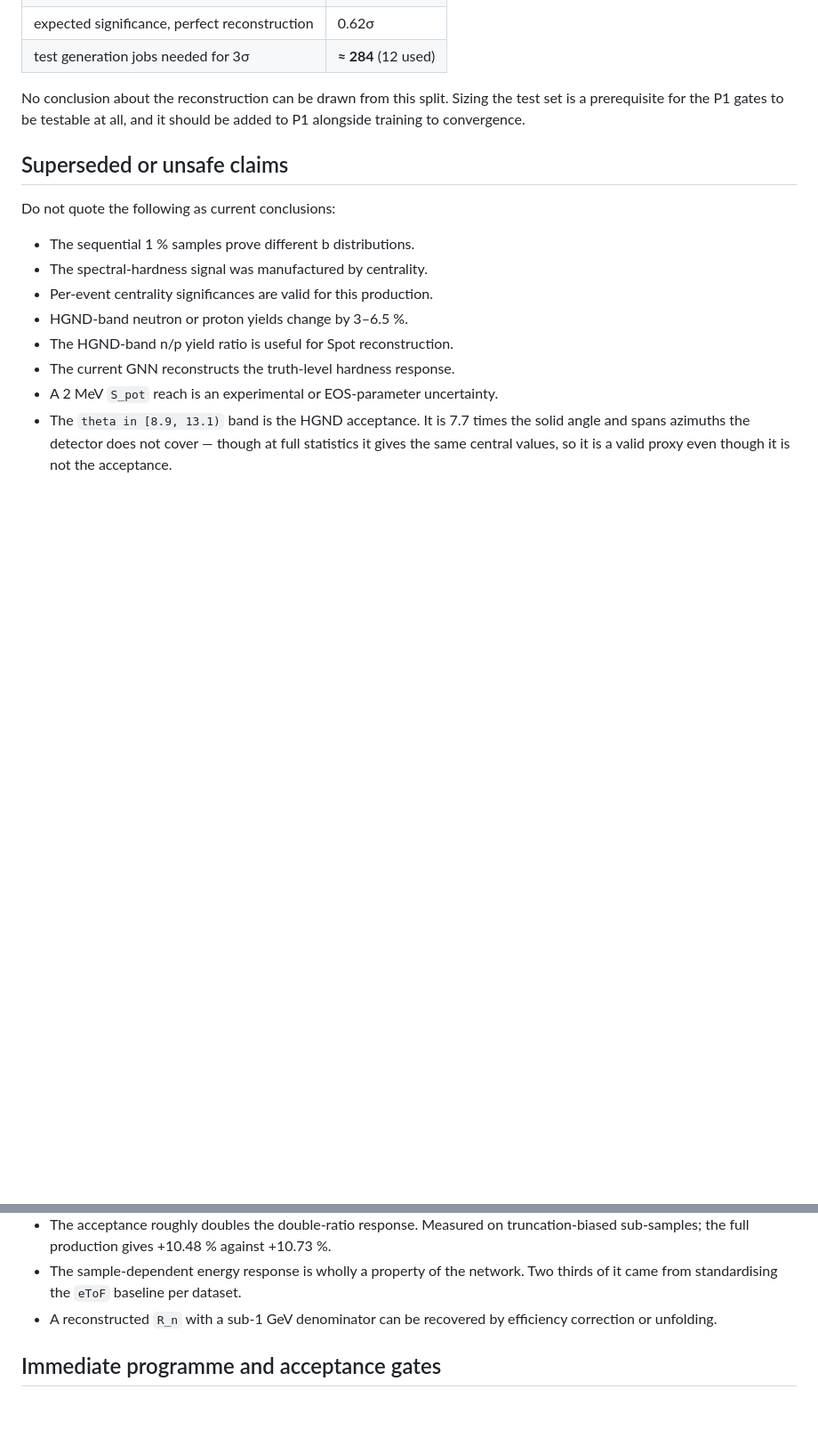
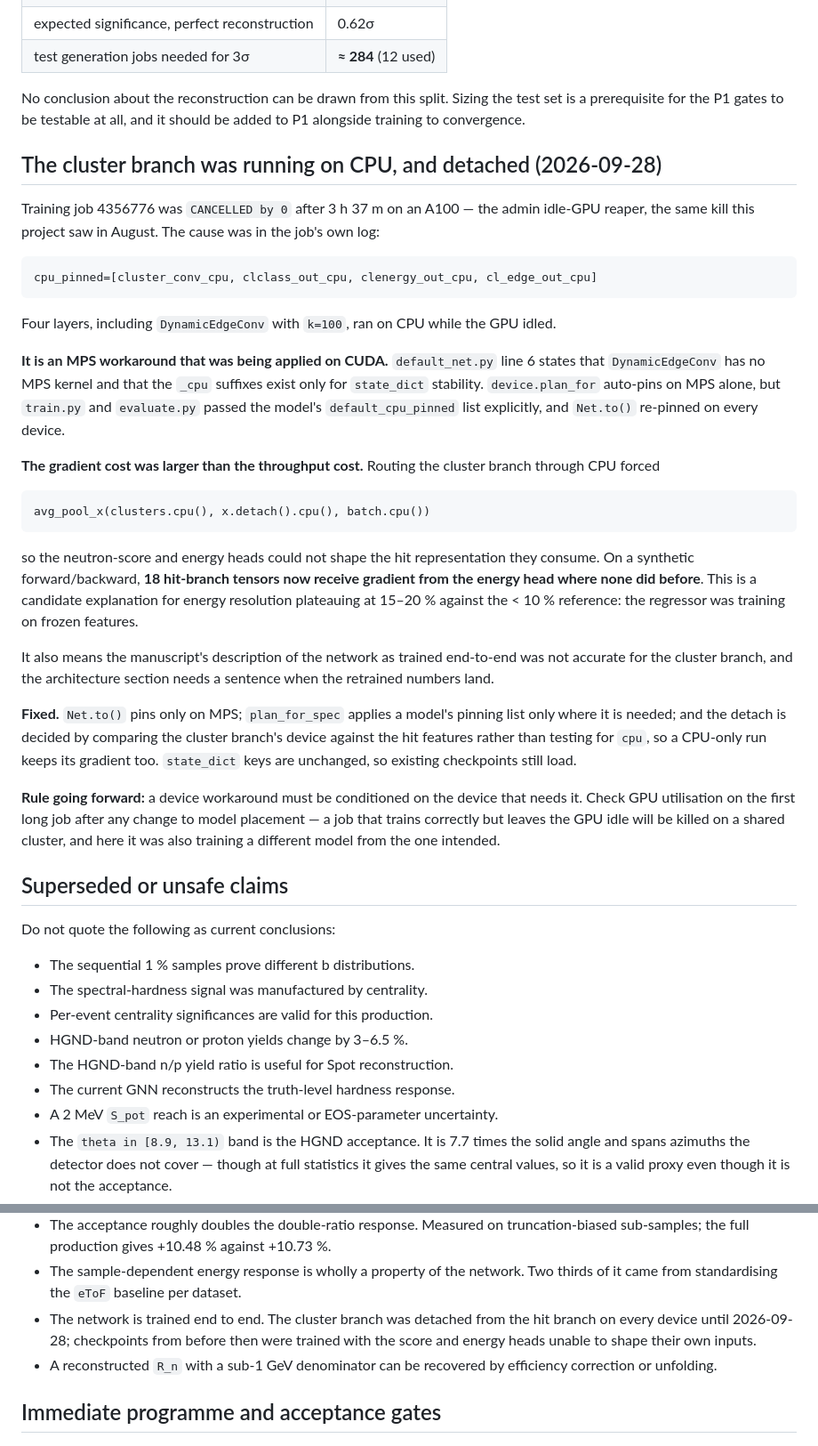
Before and after one commit to voboch/HGNDRecoGNN, a Markdown page: docs/HGND_PROGRESS_GUIDE.md, 2 parts joined by grey strips. Shown at 89% size. Rendered like a GitHub page; blank space fills up the shorter version.

Commit message:
Guide: the cluster branch was CPU-pinned and detached on every device
Co-Authored-By: Claude Opus 5 <noreply@anthropic.com>

```diff
--- a/docs/HGND_PROGRESS_GUIDE.md
+++ b/docs/HGND_PROGRESS_GUIDE.md
@@ -391,6 +391,50 @@ No conclusion about the reconstruction can be drawn from this split.  Sizing the
 test set is a prerequisite for the P1 gates to be testable at all, and it should
 be added to P1 alongside training to convergence.
 
+## The cluster branch was running on CPU, and detached (2026-09-28)
+
+Training job 4356776 was `CANCELLED by 0` after 3 h 37 m on an A100 — the
+admin idle-GPU reaper, the same kill this project saw in August.  The cause was
+in the job's own log:
+
+    cpu_pinned=[cluster_conv_cpu, clclass_out_cpu, clenergy_out_cpu, cl_edge_out_cpu]
+
+Four layers, including `DynamicEdgeConv` with `k=100`, ran on CPU while the GPU
+idled.
+
+**It is an MPS workaround that was being applied on CUDA.**  `default_net.py`
+line 6 states that `DynamicEdgeConv` has no MPS kernel and that the `_cpu`
+suffixes exist only for `state_dict` stability.  `device.plan_for` auto-pins on
+MPS alone, but `train.py` and `evaluate.py` passed the model's
+`default_cpu_pinned` list explicitly, and `Net.to()` re-pinned on every device.
+
+**The gradient cost was larger than the throughput cost.**  Routing the cluster
+branch through CPU forced
+
+    avg_pool_x(clusters.cpu(), x.detach().cpu(), batch.cpu())
+
+so the neutron-score and energy heads could not shape the hit representation
+they consume.  On a synthetic forward/backward, **18 hit-branch tensors now
+receive gradient from the energy head where none did before**.  This is a
+candidate explanation for energy resolution plateauing at 15–20 % against the
+< 10 % reference: the regressor was training on frozen features.
+
+It also means the manuscript's description of the network as trained end-to-end
+was not accurate for the cluster branch, and the architecture section needs a
+sentence when the retrained numbers land.
+
+**Fixed.**  `Net.to()` pins only on MPS; `plan_for_spec` applies a model's
+pinning list only where it is needed; and the detach is decided by comparing the
+cluster branch's device against the hit features rather than testing for `cpu`,
+so a CPU-only run keeps its gradient too.  `state_dict` keys are unchanged, so
+existing checkpoints still load.
+
+**Rule going forward:** a device workaround must be conditioned on the device
+that needs it.  Check GPU utilisation on the first long job after any change to
+model placement — a job that trains correctly but leaves the GPU idle will be
+killed on a shared cluster, and here it was also training a different model from
+the one intended.
+
 ## Superseded or unsafe claims
 
 Do not quote the following as current conclusions:
@@ -411,6 +455,9 @@ Do not quote the following as current conclusions:
   +10.73 %.
 - The sample-dependent energy response is wholly a property of the network.  Two
   thirds of it came from standardising the `eToF` baseline per dataset.
+- The network is trained end to end.  The cluster branch was detached from the
+  hit branch on every device until 2026-09-28; checkpoints from before then were
+  trained with the score and energy heads unable to shape their own inputs.
 - A reconstructed `R_n` with a sub-1 GeV denominator can be recovered by
   efficiency correction or unfolding.
 
```
